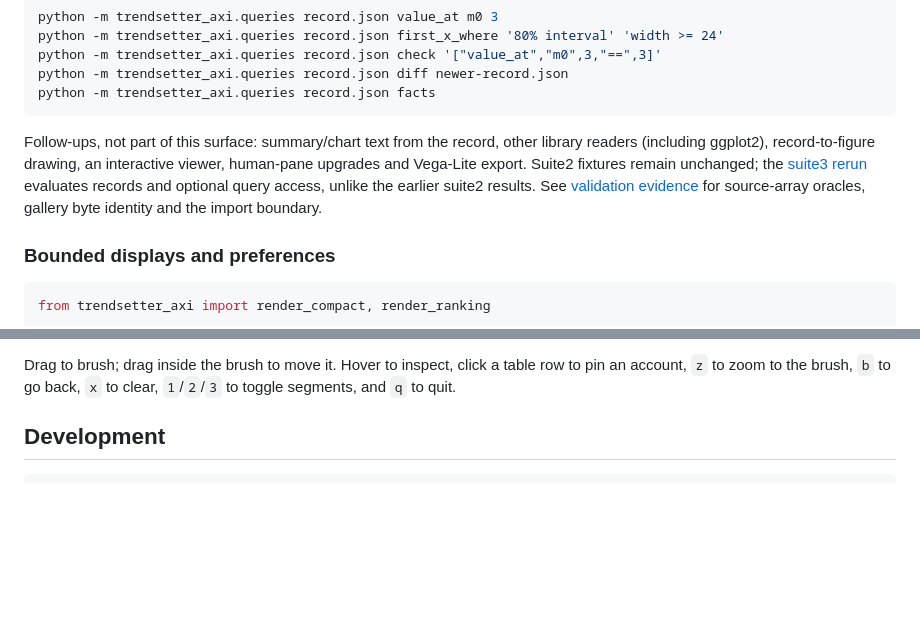
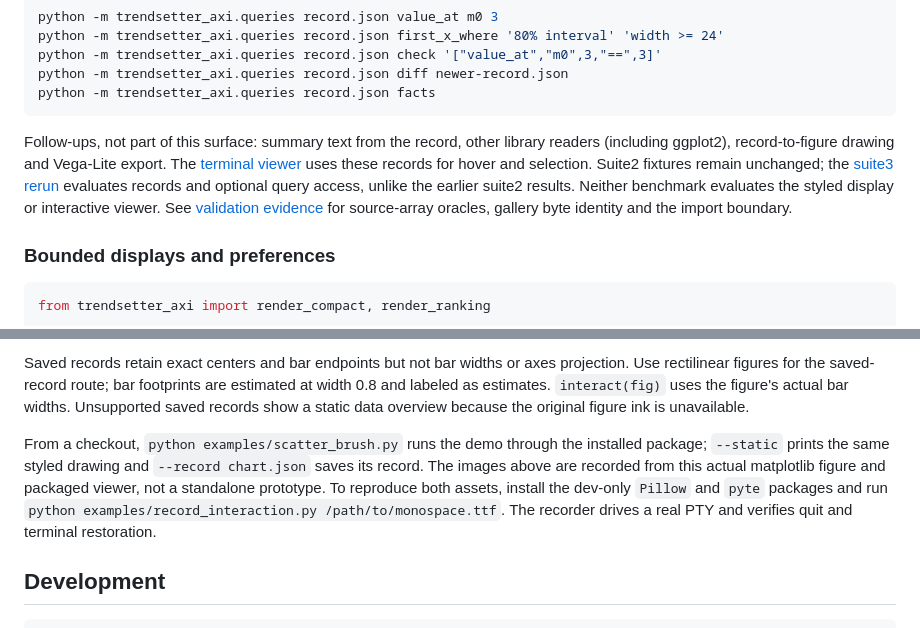
Before and after one commit to papayuh/trendsetter-axi, a Markdown page: README.md, 2 parts joined by grey strips. Drawn GitHub-style; blank space fills up the shorter version.

````diff
--- a/README.md
+++ b/README.md
@@ -204,11 +204,13 @@ python -m trendsetter_axi.queries record.json diff newer-record.json
 python -m trendsetter_axi.queries record.json facts
 ```
 
-Follow-ups, not part of this surface: summary/chart text from the record, other
-library readers (including ggplot2), record-to-figure drawing, an interactive
-viewer, human-pane upgrades and Vega-Lite export. Suite2 fixtures remain unchanged;
-the [suite3 rerun](benchmarks/agent/RESULTS-suite3.md) evaluates records and optional
-query access, unlike the earlier suite2 results.
+Follow-ups, not part of this surface: summary text from the record, other
+library readers (including ggplot2), record-to-figure drawing and Vega-Lite export.
+The [terminal viewer](#styled-terminal-charts-and-scatter-brushing) uses these records
+for hover and selection. Suite2 fixtures remain unchanged; the
+[suite3 rerun](benchmarks/agent/RESULTS-suite3.md) evaluates records and optional
+query access, unlike the earlier suite2 results. Neither benchmark evaluates the
+styled display or interactive viewer.
 See [validation evidence](docs/experimental-record-validation.md) for source-array
 oracles, gallery byte identity and the import boundary.
 
@@ -404,8 +454,18 @@ python examples/scatter_brush.py
 ```
 
-Drag to brush; drag inside the brush to move it. Hover to inspect, click a table
-row to pin an account, `z` to zoom to the brush, `b` to go back, `x` to clear,
-`1`/`2`/`3` to toggle segments, and `q` to quit.
+Saved records retain exact centers and bar endpoints but not bar widths or axes
+projection. Use rectilinear figures for the saved-record route; bar footprints are
+estimated at width 0.8 and labeled as estimates. `interact(fig)` uses the figure's
+actual bar widths. Unsupported saved records show a static data overview because
+the original figure ink is unavailable.
+
+From a checkout, `python examples/scatter_brush.py` runs the demo through the
+installed package; `--static` prints the same styled drawing and `--record chart.json`
+saves its record. The images above are recorded from this actual matplotlib figure
+and packaged viewer, not a standalone prototype. To reproduce both assets, install
+the dev-only `Pillow` and `pyte` packages and run
+`python examples/record_interaction.py /path/to/monospace.ttf`. The recorder drives
+a real PTY and verifies quit and terminal restoration.
 
 ## Development
 
````
Also changed, not shown: other parts of README.md (+56 -8 lines), CHANGELOG.md (+1 -1 lines), docs/scatter-styled.png (added), 8 other files.
